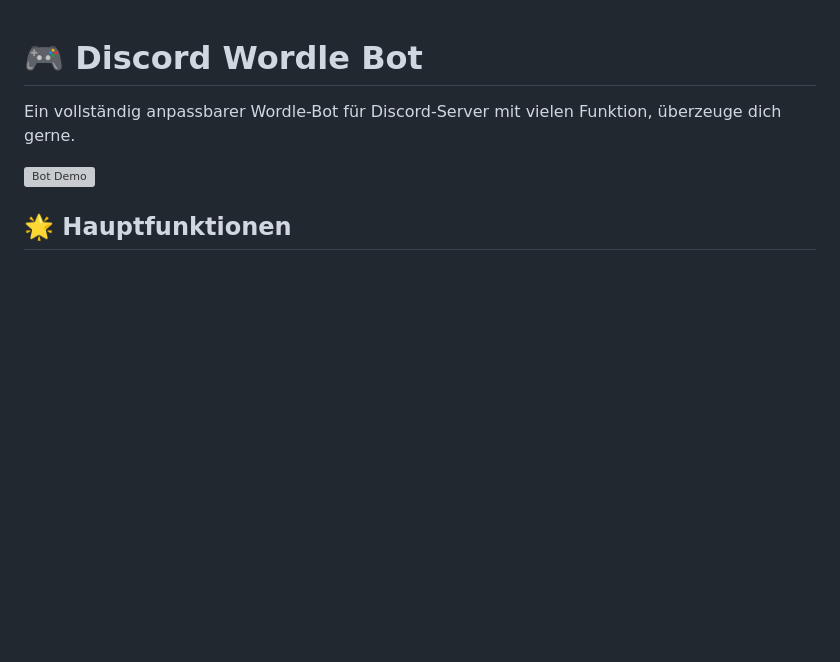
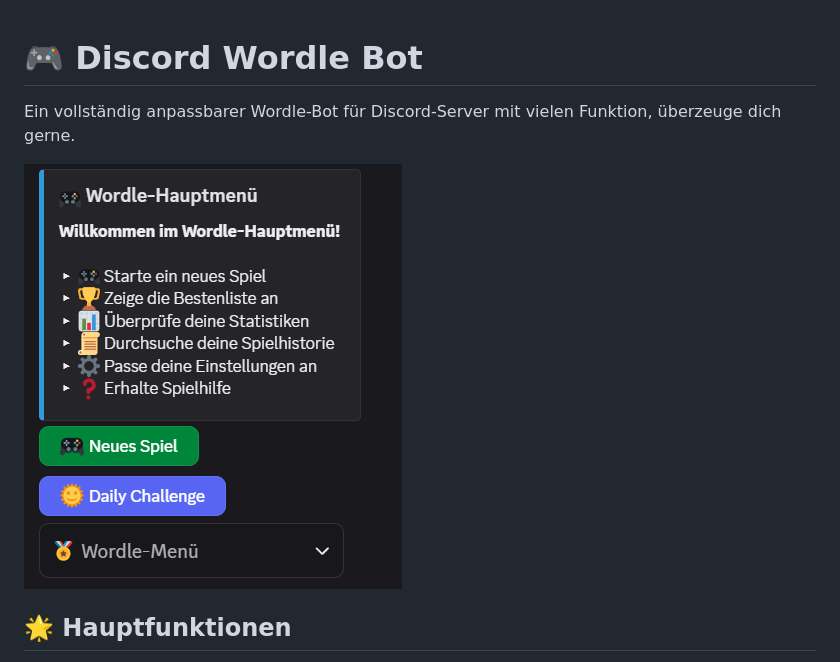
Before and after one commit to pilzithegoat/discord-bot-wordle, a Markdown page: README.md, the part around the change. Rendered like a GitHub page; blank space fills up the shorter version; grey boxes are pictures that could not be loaded.

```diff
--- a/README.md
+++ b/README.md
@@ -2,7 +2,7 @@
 
 Ein vollständig anpassbarer Wordle-Bot für Discord-Server mit vielen Funktion, überzeuge dich gerne.
 
-![Bot Demo](./wordle_picture.png)
+![Bot Demo](./bilder/wordle_picture.png)
 
 ## 🌟 Hauptfunktionen
 - **🌞 Tägliche Challenges** mit globaler Bestenliste
```
